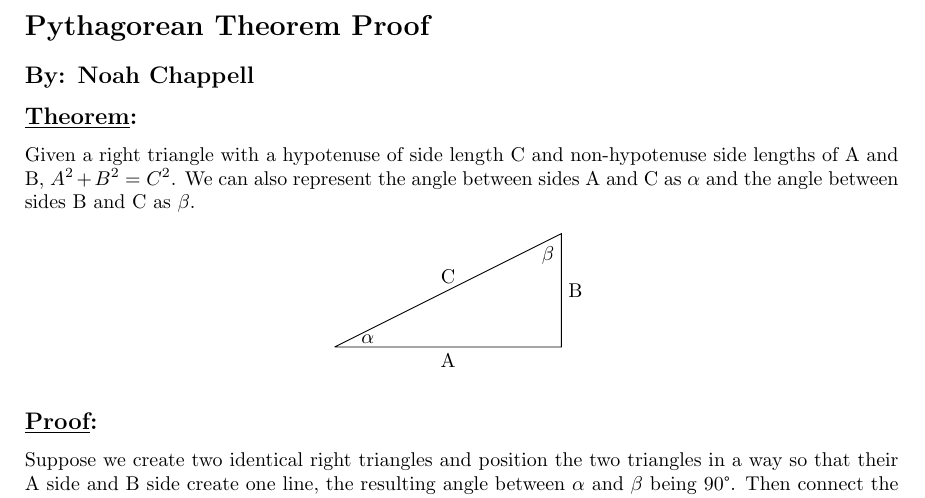
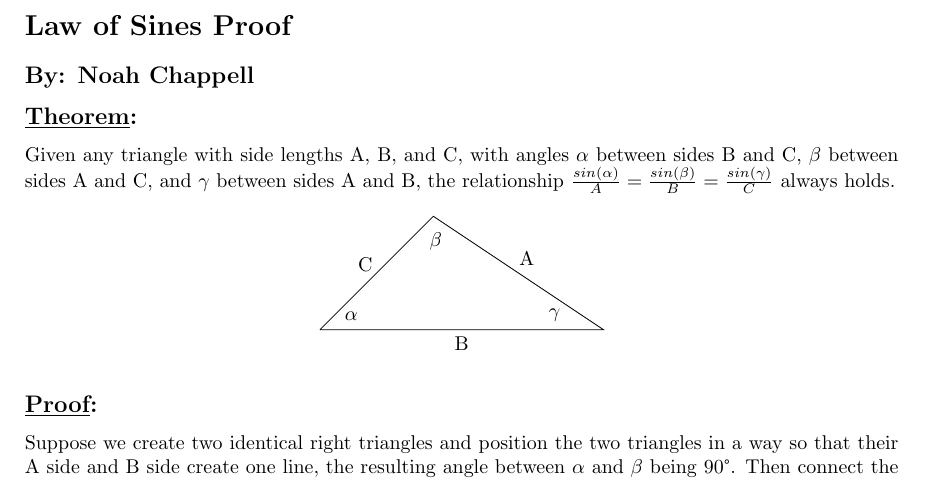
Before and after one commit to Noah-Chappell/Law-of-Sines-Proof, a LaTeX document (main.tex): part of the page, cut at the place of the change. Compiled offline with pdfLaTeX.

Commit message:
Finished formatting Theorem statement

```diff
--- a/main.tex
+++ b/main.tex
@@ -11,21 +11,21 @@
 
 \begin{document}
 \pagenumbering{gobble}
-\section*{Pythagorean Theorem Proof}
+\section*{Law of Sines Proof}
 \subsection*{By: Noah Chappell}
 
 \subsection*{\underline{Theorem}:}
-Given a right triangle with a hypotenuse of side length C and non-hypotenuse side lengths of A and B, $A^2+B^2=C^2$.
-We can also represent the angle between sides A and C as {$\alpha$} and the angle between sides B and C as {$\beta$}.
+Given any triangle with side lengths A, B, and C, with angles $\alpha$ between sides B and C, $\beta$ between sides A and C, and $\gamma$ between sides A and B, the relationship $\frac{sin(\alpha)}{A} = \frac{sin(\beta)}{B} = \frac{sin(\gamma)}{C}$ always holds.
 
 \begin{center}
     \begin{tikzpicture}
         \draw (0,0) coordinate (a)
-        -- node[below]{A}(4,0) coordinate (b)
-        -- node[right]{B}(4,2)  coordinate (c)
-        -- node[above]{C}(a)
+        -- node[pos=0.5, below]{B}(5,0) coordinate (b)
+        -- node[pos=0.45, above=0.1cm]{A}(2,2)  coordinate (c)
+        -- node[pos=0.6, above=0.1cm]{C}(a)
         pic["$\alpha$", angle radius=1cm]{angle=b--a--c}
-        pic["$\beta$", angle radius=0.75cm]{angle=a--c--b};
+        pic["$\beta$", angle radius=0.75cm]{angle=a--c--b}
+        pic["$\gamma$", angle radius=1.5cm]{angle=c--b--a};
     \end{tikzpicture}
 \end{center}
 
```
